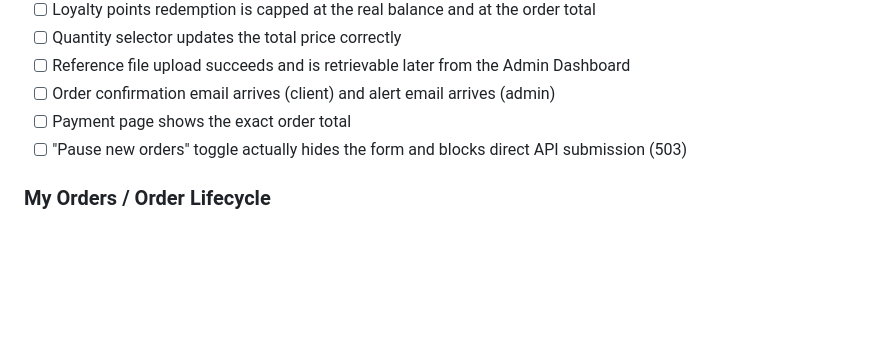
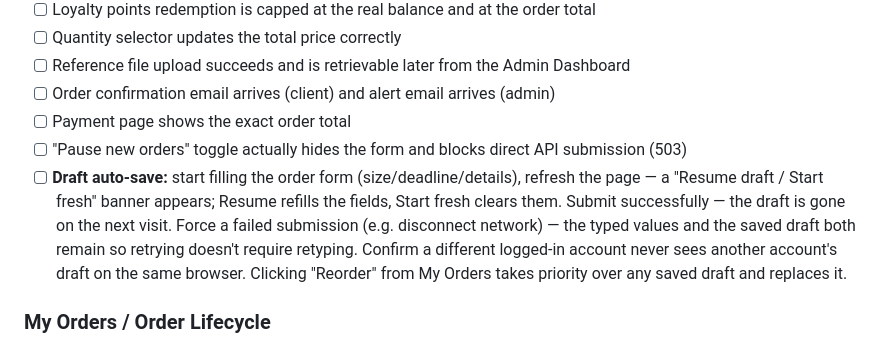
Before and after one commit to Gauravji120/Gaurav-Design-website-, a Markdown page: TESTING.md, the part around the change. GitHub-like rendering; blank space fills up the shorter version.

Commit message:
docs: add draft auto-save test checklist item

```diff
--- a/TESTING.md
+++ b/TESTING.md
@@ -32,6 +32,7 @@ Test the specific flow your change affects, but if the change touches shared cod
 - [ ] Order confirmation email arrives (client) and alert email arrives (admin)
 - [ ] Payment page shows the exact order total
 - [ ] "Pause new orders" toggle actually hides the form and blocks direct API submission (503)
+- [ ] **Draft auto-save:** start filling the order form (size/deadline/details), refresh the page — a "Resume draft / Start fresh" banner appears; Resume refills the fields, Start fresh clears them. Submit successfully — the draft is gone on the next visit. Force a failed submission (e.g. disconnect network) — the typed values and the saved draft both remain so retrying doesn't require retyping. Confirm a different logged-in account never sees another account's draft on the same browser. Clicking "Reorder" from My Orders takes priority over any saved draft and replaces it.
 
 ### My Orders / Order Lifecycle
 - [ ] Client sees only their own orders, never someone else's
```
